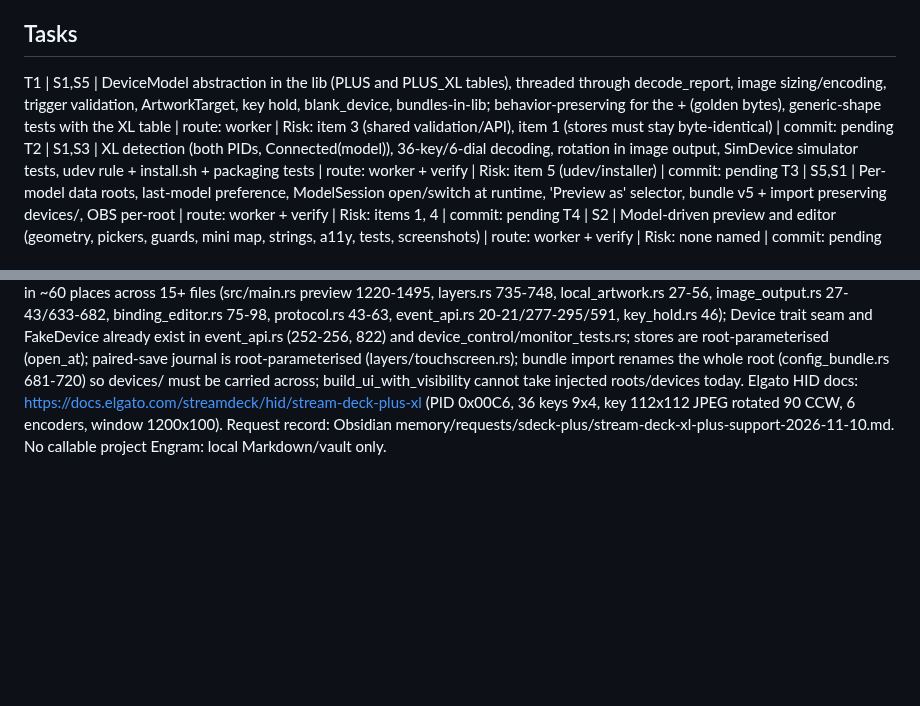
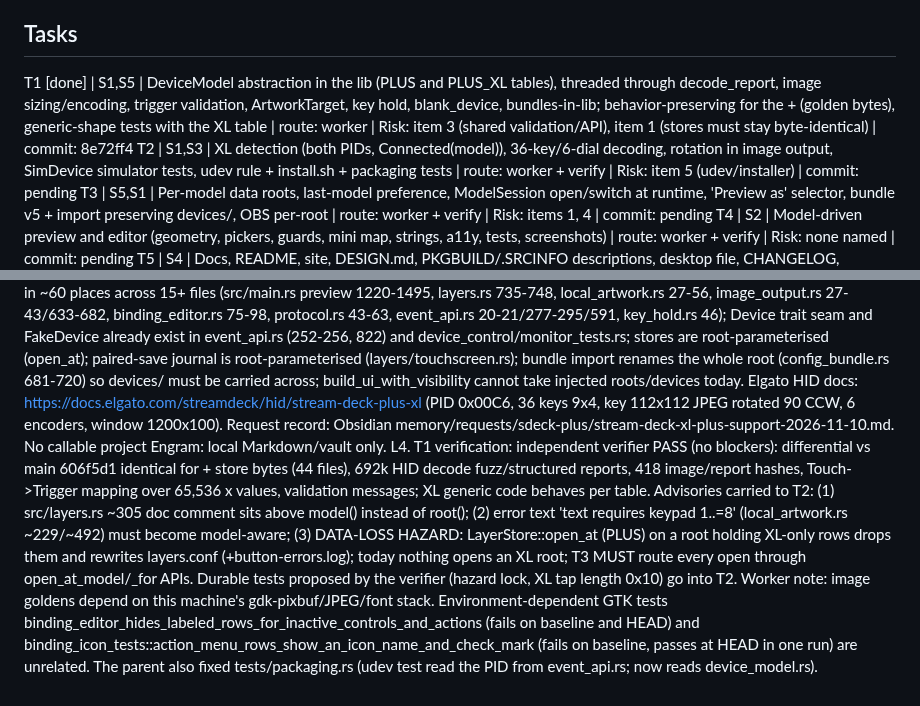
Before and after one commit to aldosilvestre/sdeck-plus, a Markdown page: odd/tasks/streamdeck-plus-xl-support.md, 2 parts joined by grey strips. GitHub-like rendering; blank space fills up the shorter version.

Commit message:
docs(odd): record DeviceModel verification

```diff
--- a/odd/tasks/streamdeck-plus-xl-support.md
+++ b/odd/tasks/streamdeck-plus-xl-support.md
@@ -13,7 +13,7 @@ S5. Per-model data (human choice 'Separados por modelo'): the Stream Deck + keep
 DeviceModel { id: 'plus'|'plus-xl', name, pid, key_cols, key_rows, dials, zones, key_px (square), key_rotation (None|Ccw90), key_flip_y, strip_px (w,h), zone_px (w,h), strip_rotation, partial_window_axis_swap, input_report_len, image_report_len, key_header_len, zone_header_len }. PLUS = 4x2 keys, 4 dials, 4 zones, key 120, strip 800x100, zone 200x100, no rotation. PLUS_XL = 9x4 keys, 6 dials, 6 zones, key 112 (Elgato docs; the Rust crate says 120), keys and strip rotated 90 degrees counterclockwise before JPEG, strip 1200x100, zone 200x100, partial_window_axis_swap=false (Elgato says logical coordinates; a python PR disagrees), key_flip_y=false. Open disagreements are per-model fields so they can be corrected on real hardware without redesign.
 
 ## Tasks
-T1 | S1,S5 | DeviceModel abstraction in the lib (PLUS and PLUS_XL tables), threaded through decode_report, image sizing/encoding, trigger validation, ArtworkTarget, key hold, blank_device, bundles-in-lib; behavior-preserving for the + (golden bytes), generic-shape tests with the XL table | route: worker | Risk: item 3 (shared validation/API), item 1 (stores must stay byte-identical) | commit: pending
+T1 [done] | S1,S5 | DeviceModel abstraction in the lib (PLUS and PLUS_XL tables), threaded through decode_report, image sizing/encoding, trigger validation, ArtworkTarget, key hold, blank_device, bundles-in-lib; behavior-preserving for the + (golden bytes), generic-shape tests with the XL table | route: worker | Risk: item 3 (shared validation/API), item 1 (stores must stay byte-identical) | commit: 8e72ff4
 T2 | S1,S3 | XL detection (both PIDs, Connected(model)), 36-key/6-dial decoding, rotation in image output, SimDevice simulator tests, udev rule + install.sh + packaging tests | route: worker + verify | Risk: item 5 (udev/installer) | commit: pending
 T3 | S5,S1 | Per-model data roots, last-model preference, ModelSession open/switch at runtime, 'Preview as' selector, bundle v5 + import preserving devices/, OBS per-root | route: worker + verify | Risk: items 1, 4 | commit: pending
 T4 | S2 | Model-driven preview and editor (geometry, pickers, guards, mini map, strings, a11y, tests, screenshots) | route: worker + verify | Risk: none named | commit: pending
@@ -23,3 +23,4 @@ T5 | S4 | Docs, README, site, DESIGN.md, PKGBUILD/.SRCINFO descriptions, desktop
 L1. User request (verbatim): ok, no tengo una stream deck + xl, lo otro lo puedes simular, en tanto la documentacion debe describir que es compatible con la version XL, y a la hora de configurar la preview debe ser del stream deck + XL. Recuerda que la aplicacion debe comportarse dinamicamente dependiendo si conecto una stream deck + o una stream deck + XL y detectarla automaticamente.
 L2. Human choices: profiles per model (not shared); no device connected -> last used model + 'Preview as' selector. Parent decisions: row-major numbering; zones 6 x 200 px aligned with dials; one device at a time (first match); the XL folder lives inside the + root (devices/plus-xl/) and bundle import must carry devices/ across; every store the bundle covers (including info.json and obs.json) is per model so no 'shared root' refactor is needed; ObsConfig::load() global call sites and asset link roots must use the active model root; XL uses Elgato-documented values and keeps disputed ones as per-model fields.
 L3. Exploration evidence: device shape literals in ~60 places across 15+ files (src/main.rs preview 1220-1495, layers.rs 735-748, local_artwork.rs 27-56, image_output.rs 27-43/633-682, binding_editor.rs 75-98, protocol.rs 43-63, event_api.rs 20-21/277-295/591, key_hold.rs 46); Device trait seam and FakeDevice already exist in event_api.rs (252-256, 822) and device_control/monitor_tests.rs; stores are root-parameterised (open_at); paired-save journal is root-parameterised (layers/touchscreen.rs); bundle import renames the whole root (config_bundle.rs 681-720) so devices/ must be carried across; build_ui_with_visibility cannot take injected roots/devices today. Elgato HID docs: https://docs.elgato.com/streamdeck/hid/stream-deck-plus-xl (PID 0x00C6, 36 keys 9x4, key 112x112 JPEG rotated 90 CCW, 6 encoders, window 1200x100). Request record: Obsidian memory/requests/sdeck-plus/stream-deck-xl-plus-support-2026-11-10.md. No callable project Engram: local Markdown/vault only.
+L4. T1 verification: independent verifier PASS (no blockers): differential vs main 606f5d1 identical for + store bytes (44 files), 692k HID decode fuzz/structured reports, 418 image/report hashes, Touch->Trigger mapping over 65,536 x values, validation messages; XL generic code behaves per table. Advisories carried to T2: (1) src/layers.rs ~305 doc comment sits above model() instead of root(); (2) error text 'text requires keypad 1..=8' (local_artwork.rs ~229/~492) must become model-aware; (3) DATA-LOSS HAZARD: LayerStore::open_at (PLUS) on a root holding XL-only rows drops them and rewrites layers.conf (+button-errors.log); today nothing opens an XL root; T3 MUST route every open through open_at_model/_for APIs. Durable tests proposed by the verifier (hazard lock, XL tap length 0x10) go into T2. Worker note: image goldens depend on this machine's gdk-pixbuf/JPEG/font stack. Environment-dependent GTK tests binding_editor_hides_labeled_rows_for_inactive_controls_and_actions (fails on baseline and HEAD) and binding_icon_tests::action_menu_rows_show_an_icon_name_and_check_mark (fails on baseline, passes at HEAD in one run) are unrelated. The parent also fixed tests/packaging.rs (udev test read the PID from event_api.rs; now reads device_model.rs).
```
